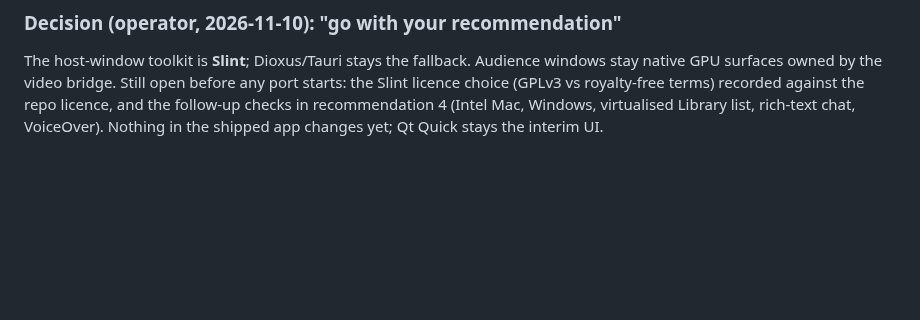
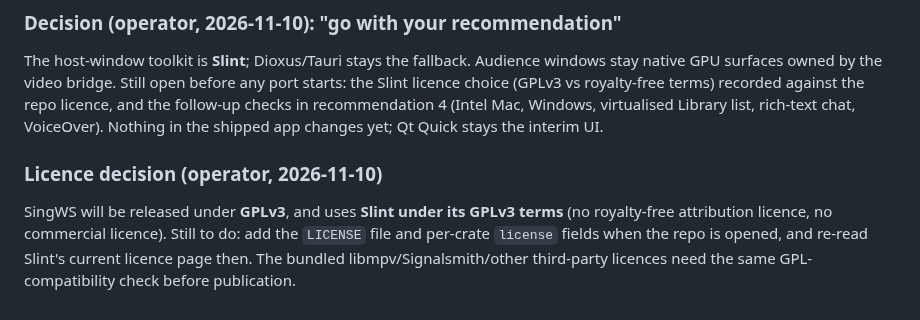
Before and after one commit to DanDemolition/SingWS, a Markdown page: docs/design/stage-e-no-python-no-qt.md, the part around the change. GitHub-like rendering; blank space fills up the shorter version.

Commit message:
Record licence decision: GPLv3 with Slint GPLv3 terms
Co-Authored-By: Claude Sonnet 5.5 <noreply@anthropic.com>

```diff
--- a/docs/design/stage-e-no-python-no-qt.md
+++ b/docs/design/stage-e-no-python-no-qt.md
@@ -101,3 +101,6 @@ Measured on the dev Mac (M1 Max, macOS 27, Rust 1.99, release, `strip`, thin LTO
 
 ### Decision (operator, 2026-11-10): "go with your recommendation"
 The host-window toolkit is **Slint**; Dioxus/Tauri stays the fallback. Audience windows stay native GPU surfaces owned by the video bridge. Still open before any port starts: the Slint licence choice (GPLv3 vs royalty-free terms) recorded against the repo licence, and the follow-up checks in recommendation 4 (Intel Mac, Windows, virtualised Library list, rich-text chat, VoiceOver). Nothing in the shipped app changes yet; Qt Quick stays the interim UI.
+
+### Licence decision (operator, 2026-11-10)
+SingWS will be released under **GPLv3**, and uses **Slint under its GPLv3 terms** (no royalty-free attribution licence, no commercial licence). Still to do: add the `LICENSE` file and per-crate `license` fields when the repo is opened, and re-read Slint's current licence page then. The bundled libmpv/Signalsmith/other third-party licences need the same GPL-compatibility check before publication.
```
